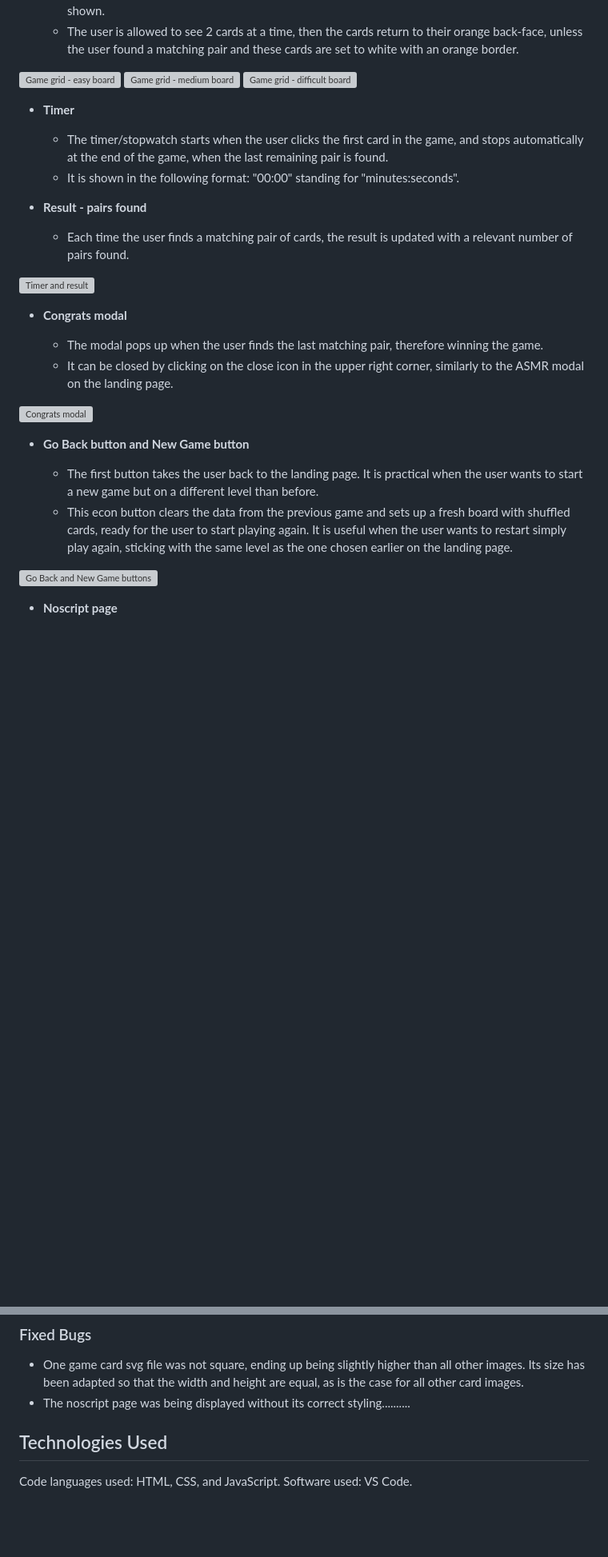
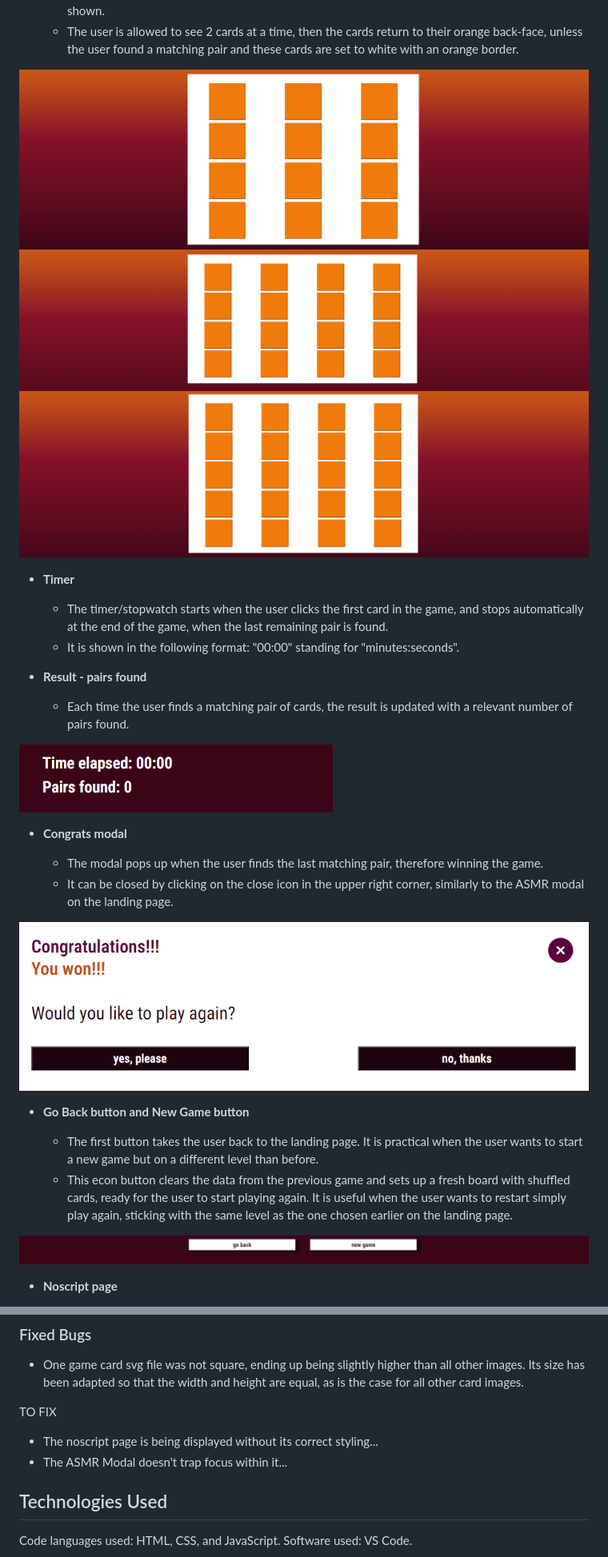
Before and after one commit to Agnieszka-21/memory-game-cats, a Markdown page: README.md, 2 parts joined by grey strips. Shown at 80% size. Rendered like a GitHub page; blank space fills up the shorter version; grey boxes are pictures that could not be loaded.

Commit message:
Add links to relevant screenshots in README

```diff
--- a/README.md
+++ b/README.md
@@ -134,9 +132,9 @@ The only multi-colored image present is the animated gif of a cat sleeping by th
   - Images are not visible until the user clicks a card - instead, an orange back-face of the cards is shown.
   - The user is allowed to see 2 cards at a time, then the cards return to their orange back-face, unless the user found a matching pair and these cards are set to white with an orange border.
 
-![Game grid - easy board]()
-![Game grid - medium board]()
-![Game grid - difficult board]()
+![Game grid - easy board](https://github.com/Agnieszka-21/memory-game-cats/blob/main/assets/documentation/easy-board.png)
+![Game grid - medium board](https://github.com/Agnieszka-21/memory-game-cats/blob/main/assets/documentation/medium-board.png)
+![Game grid - difficult board](https://github.com/Agnieszka-21/memory-game-cats/blob/main/assets/documentation/difficult-board.png)
 
 - __Timer__
 
@@ -147,21 +145,21 @@ The only multi-colored image present is the animated gif of a cat sleeping by th
 
   - Each time the user finds a matching pair of cards, the result is updated with a relevant number of pairs found.
 
-![Timer and result]()
+![Timer and result](https://github.com/Agnieszka-21/memory-game-cats/blob/main/assets/documentation/timer-and-result.png)
 
 - __Congrats modal__
 
   - The modal pops up when the user finds the last matching pair, therefore winning the game.
   - It can be closed by clicking on the close icon in the upper right corner, similarly to the ASMR modal on the landing page.
 
-![Congrats modal]()
+![Congrats modal](https://github.com/Agnieszka-21/memory-game-cats/blob/main/assets/documentation/congrats-modal.png)
 
 - __Go Back button and New Game button__
 
   - The first button takes the user back to the landing page. It is practical when the user wants to start a new game but on a different level than before.
   - This econ button clears the data from the previous game and sets up a fresh board with shuffled cards, ready for the user to start playing again. It is useful when the user wants to restart simply play again, sticking with the same level as the one chosen earlier on the landing page.
 
-![Go Back and New Game buttons]()
+![Go Back and New Game buttons](https://github.com/Agnieszka-21/memory-game-cats/blob/main/assets/documentation/back-and-new-buttons.png)
 
 - __Noscript page__
 
@@ -289,7 +286,10 @@ No errors were found:
 ### Fixed Bugs
 
 - One game card svg file was not square, ending up being slightly higher than all other images. Its size has been adapted so that the width and height are equal, as is the case for all other card images.
-- The noscript page was being displayed without its correct styling..........
+
+TO FIX
+- The noscript page is being displayed without its correct styling...
+- The ASMR Modal doesn't trap focus within it...
 
 
 ## Technologies Used
```
Also changed, not shown: other parts of README.md (+12 -15 lines).
